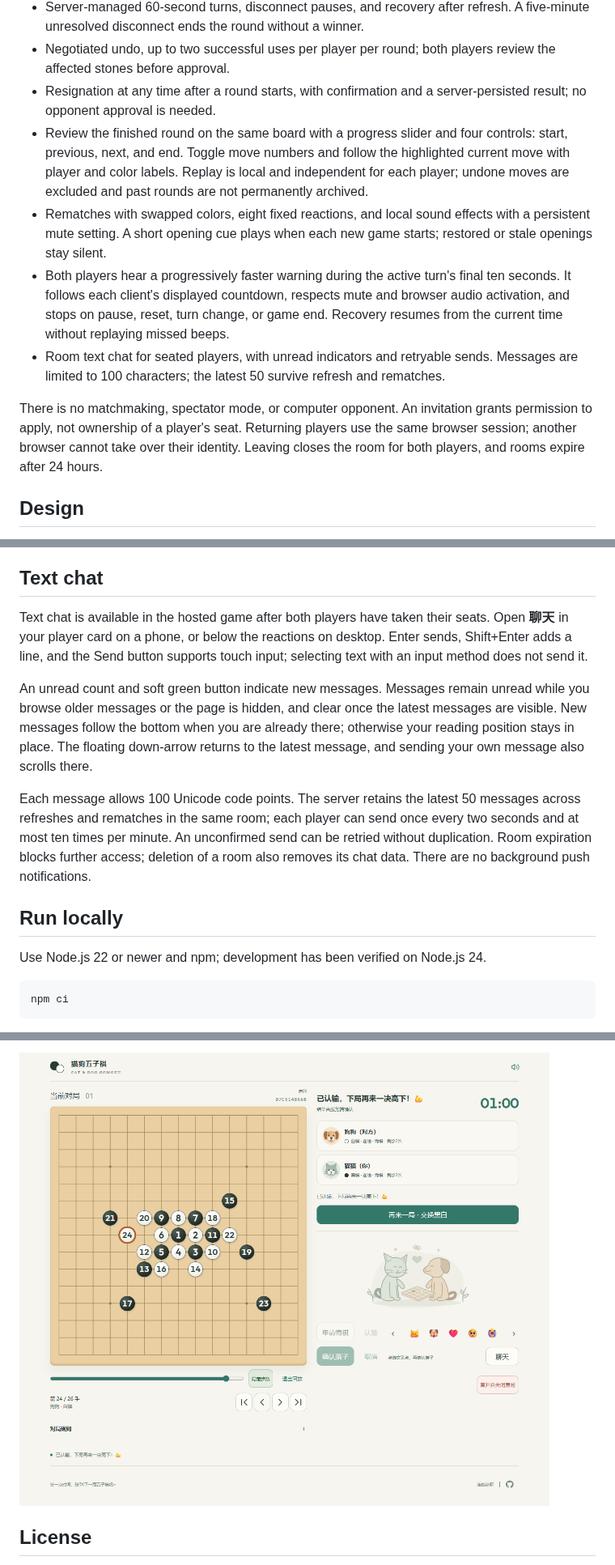
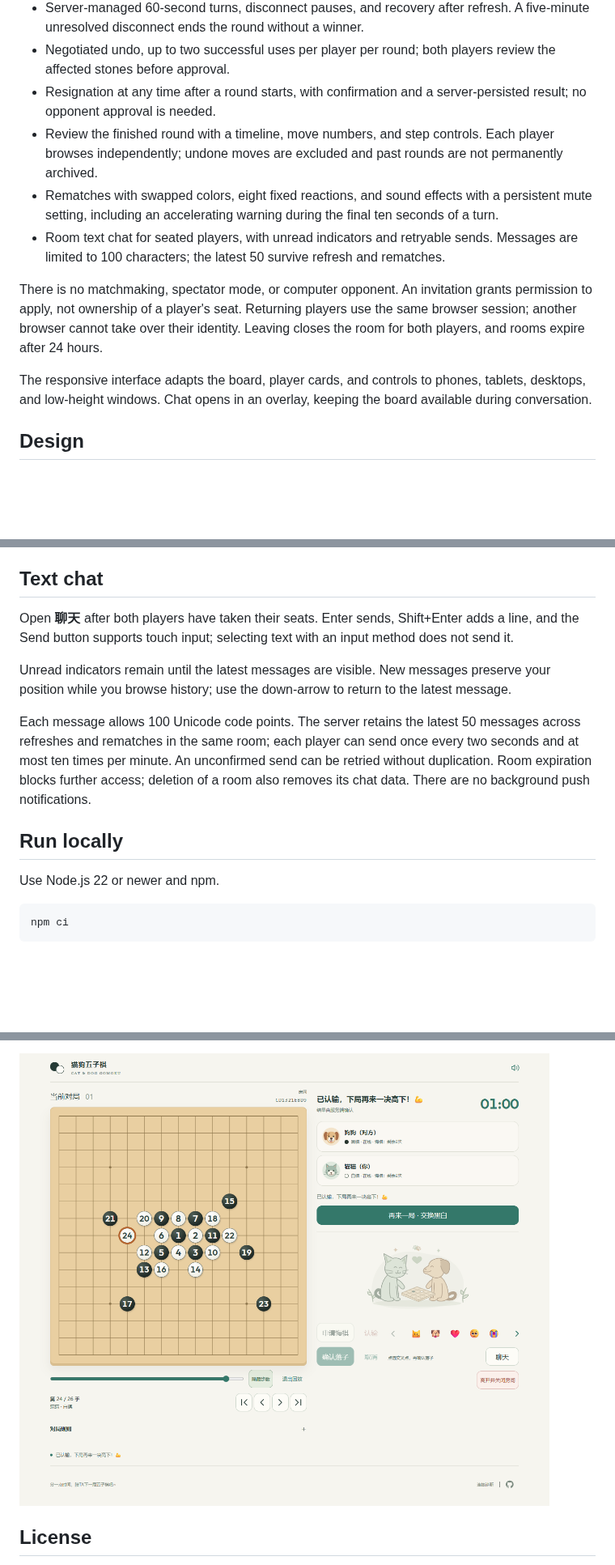
Before and after one commit to REEEEEAAAAAL/cat-dog-gomoku, a Markdown page: README.md, 3 parts joined by grey strips. Shown at 81% size. Drawn GitHub-style; pictures changed too: docs/screenshots/desktop-replay.png; blank space fills up the shorter version.

````diff
--- a/README.md
+++ b/README.md
@@ -15,12 +15,13 @@ The hosted game uses a CloudBase prepaid environment with limited validity and q
 - Server-managed 60-second turns, disconnect pauses, and recovery after refresh. A five-minute unresolved disconnect ends the round without a winner.
 - Negotiated undo, up to two successful uses per player per round; both players review the affected stones before approval.
 - Resignation at any time after a round starts, with confirmation and a server-persisted result; no opponent approval is needed.
-- Review the finished round on the same board with a progress slider and four controls: start, previous, next, and end. Toggle move numbers and follow the highlighted current move with player and color labels. Replay is local and independent for each player; undone moves are excluded and past rounds are not permanently archived.
-- Rematches with swapped colors, eight fixed reactions, and local sound effects with a persistent mute setting. A short opening cue plays when each new game starts; restored or stale openings stay silent.
-- Both players hear a progressively faster warning during the active turn's final ten seconds. It follows each client's displayed countdown, respects mute and browser audio activation, and stops on pause, reset, turn change, or game end. Recovery resumes from the current time without replaying missed beeps.
+- Review the finished round with a timeline, move numbers, and step controls. Each player browses independently; undone moves are excluded and past rounds are not permanently archived.
+- Rematches with swapped colors, eight fixed reactions, and sound effects with a persistent mute setting, including an accelerating warning during the final ten seconds of a turn.
 - Room text chat for seated players, with unread indicators and retryable sends. Messages are limited to 100 characters; the latest 50 survive refresh and rematches.
 
 There is no matchmaking, spectator mode, or computer opponent. An invitation grants permission to apply, not ownership of a player's seat. Returning players use the same browser session; another browser cannot take over their identity. Leaving closes the room for both players, and rooms expire after 24 hours.
+
+The responsive interface adapts the board, player cards, and controls to phones, tablets, desktops, and low-height windows. Chat opens in an overlay, keeping the board available during conversation.
 
 ## Design
 
@@ -36,15 +37,15 @@ The maintained deployment uses CloudBase PostgreSQL and HTTP polling; PostgreSQL
 
 ## Text chat
 
-Text chat is available in the hosted game after both players have taken their seats. Open **聊天** in your player card on a phone, or below the reactions on desktop. Enter sends, Shift+Enter adds a line, and the Send button supports touch input; selecting text with an input method does not send it.
+Open **聊天** after both players have taken their seats. Enter sends, Shift+Enter adds a line, and the Send button supports touch input; selecting text with an input method does not send it.
 
-An unread count and soft green button indicate new messages. Messages remain unread while you browse older messages or the page is hidden, and clear once the latest messages are visible. New messages follow the bottom when you are already there; otherwise your reading position stays in place. The floating down-arrow returns to the latest message, and sending your own message also scrolls there.
+Unread indicators remain until the latest messages are visible. New messages preserve your position while you browse history; use the down-arrow to return to the latest message.
 
 Each message allows 100 Unicode code points. The server retains the latest 50 messages across refreshes and rematches in the same room; each player can send once every two seconds and at most ten times per minute. An unconfirmed send can be retried without duplication. Room expiration blocks further access; deletion of a room also removes its chat data. There are no background push notifications.
 
 ## Run locally
 
-Use Node.js 22 or newer and npm; development has been verified on Node.js 24.
+Use Node.js 22 or newer and npm.
 
 ```sh
 npm ci
````
Also changed, not shown: other parts of README.md (+4 -8 lines), README.zh-CN.md (+11 -14 lines), docs/screenshots/compact.png, docs/screenshots/desktop.png, docs/screenshots/mobile.png, docs/screenshots/tablet.png, 5 other files.
